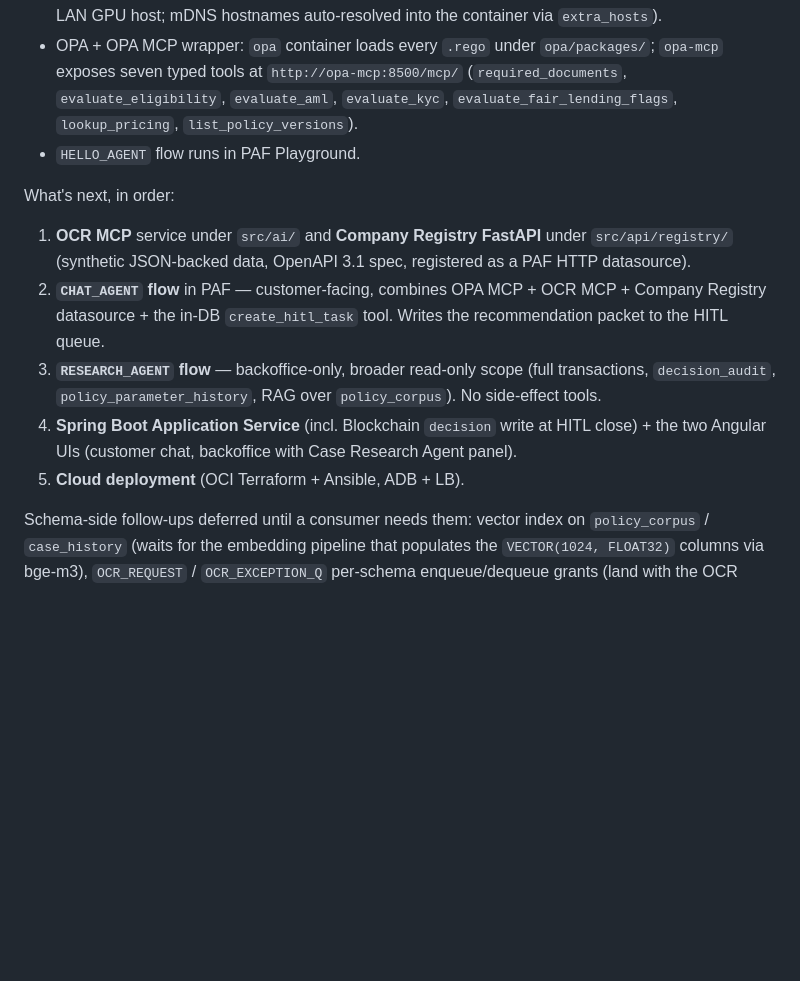
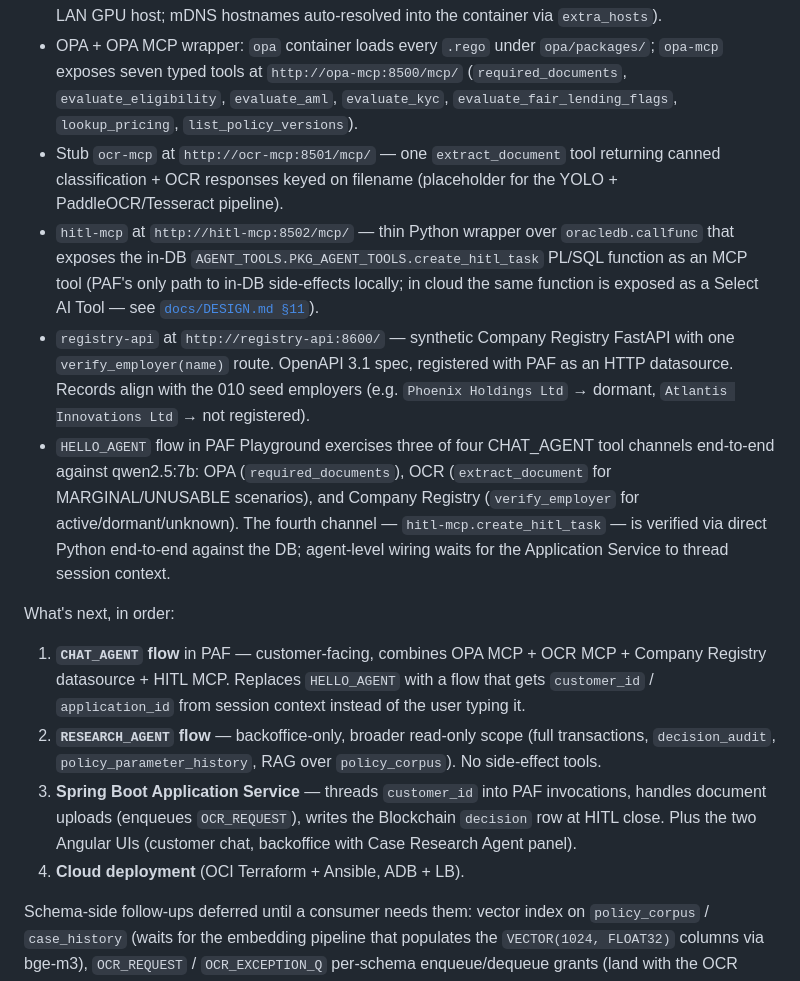
Before and after one commit to vmleon/oracle-database-private-agent-factory-poc, a Markdown page: README.md, the part around the change. GitHub-like rendering; blank space fills up the shorter version.

```diff
--- a/README.md
+++ b/README.md
@@ -124,15 +124,17 @@ What works today on the local stack:
 - Private Agent Factory container built from the vendor kit, installed under `AGENT_FACTORY` and reachable at `https://localhost:8080/`.
 - **LLM** (large language model) Configuration in PAF registered against an Ollama endpoint (laptop or LAN GPU host; mDNS hostnames auto-resolved into the container via `extra_hosts`).
 - OPA + OPA MCP wrapper: `opa` container loads every `.rego` under `opa/packages/`; `opa-mcp` exposes seven typed tools at `http://opa-mcp:8500/mcp/` (`required_documents`, `evaluate_eligibility`, `evaluate_aml`, `evaluate_kyc`, `evaluate_fair_lending_flags`, `lookup_pricing`, `list_policy_versions`).
-- `HELLO_AGENT` flow runs in PAF Playground.
+- Stub `ocr-mcp` at `http://ocr-mcp:8501/mcp/` — one `extract_document` tool returning canned classification + OCR responses keyed on filename (placeholder for the YOLO + PaddleOCR/Tesseract pipeline).
+- `hitl-mcp` at `http://hitl-mcp:8502/mcp/` — thin Python wrapper over `oracledb.callfunc` that exposes the in-DB `AGENT_TOOLS.PKG_AGENT_TOOLS.create_hitl_task` PL/SQL function as an MCP tool (PAF's only path to in-DB side-effects locally; in cloud the same function is exposed as a Select AI Tool — see [`docs/DESIGN.md §11`](docs/DESIGN.md)).
+- `registry-api` at `http://registry-api:8600/` — synthetic Company Registry FastAPI with one `verify_employer(name)` route. OpenAPI 3.1 spec, registered with PAF as an HTTP datasource. Records align with the 010 seed employers (e.g. `Phoenix Holdings Ltd` → dormant, `Atlantis Innovations Ltd` → not registered).
+- `HELLO_AGENT` flow in PAF Playground exercises three of four CHAT_AGENT tool channels end-to-end against qwen2.5:7b: OPA (`required_documents`), OCR (`extract_document` for MARGINAL/UNUSABLE scenarios), and Company Registry (`verify_employer` for active/dormant/unknown). The fourth channel — `hitl-mcp.create_hitl_task` — is verified via direct Python end-to-end against the DB; agent-level wiring waits for the Application Service to thread session context.
 
 What's next, in order:
 
-1. **OCR MCP** service under `src/ai/` and **Company Registry FastAPI** under `src/api/registry/` (synthetic JSON-backed data, OpenAPI 3.1 spec, registered as a PAF HTTP datasource).
-2. **`CHAT_AGENT` flow** in PAF — customer-facing, combines OPA MCP + OCR MCP + Company Registry datasource + the in-DB `create_hitl_task` tool. Writes the recommendation packet to the HITL queue.
-3. **`RESEARCH_AGENT` flow** — backoffice-only, broader read-only scope (full transactions, `decision_audit`, `policy_parameter_history`, RAG over `policy_corpus`). No side-effect tools.
-4. **Spring Boot Application Service** (incl. Blockchain `decision` write at HITL close) + the two Angular UIs (customer chat, backoffice with Case Research Agent panel).
-5. **Cloud deployment** (OCI Terraform + Ansible, ADB + LB).
+1. **`CHAT_AGENT` flow** in PAF — customer-facing, combines OPA MCP + OCR MCP + Company Registry datasource + HITL MCP. Replaces `HELLO_AGENT` with a flow that gets `customer_id` / `application_id` from session context instead of the user typing it.
+2. **`RESEARCH_AGENT` flow** — backoffice-only, broader read-only scope (full transactions, `decision_audit`, `policy_parameter_history`, RAG over `policy_corpus`). No side-effect tools.
+3. **Spring Boot Application Service** — threads `customer_id` into PAF invocations, handles document uploads (enqueues `OCR_REQUEST`), writes the Blockchain `decision` row at HITL close. Plus the two Angular UIs (customer chat, backoffice with Case Research Agent panel).
+4. **Cloud deployment** (OCI Terraform + Ansible, ADB + LB).
 
 Schema-side follow-ups deferred until a consumer needs them: vector index on `policy_corpus` / `case_history` (waits for the embedding pipeline that populates the `VECTOR(1024, FLOAT32)` columns via bge-m3), `OCR_REQUEST` / `OCR_EXCEPTION_Q` per-schema enqueue/dequeue grants (land with the OCR worker), and the `policy_corpus` / sanctions seed data.
 
```
Also changed, not shown: docs/DEPLOYMENT.md (+8 -6 lines), docs/DESIGN.md (+0 -1 lines).
